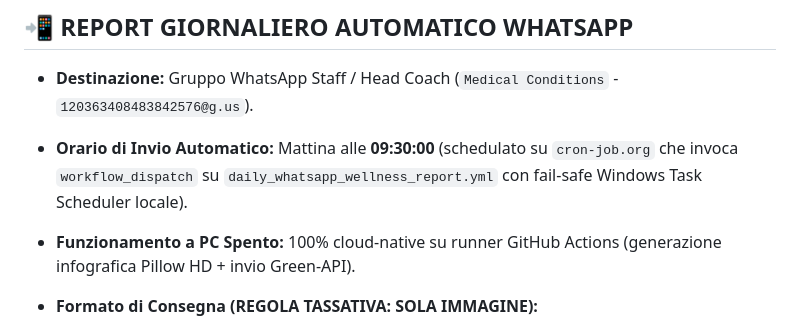
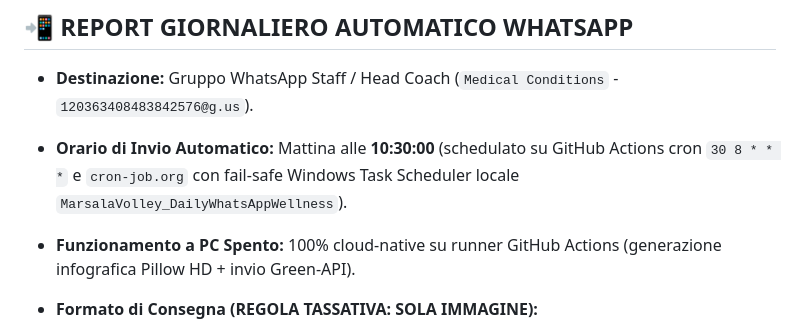
Before and after one commit to pamangiapane-lgtm/schede-allenamento, a Markdown page: MEMORIA_DI_LAVORO_COACH.md, the part around the change. Rendered like a GitHub page.

Commit message:
docs: update staff report delivery time to 10:30 in coach memory

```diff
--- a/MEMORIA_DI_LAVORO_COACH.md
+++ b/MEMORIA_DI_LAVORO_COACH.md
@@ -110,7 +110,7 @@
 
 ## 📲 REPORT GIORNALIERO AUTOMATICO WHATSAPP
 * **Destinazione:** Gruppo WhatsApp Staff / Head Coach (`Medical Conditions` - `120363408483842576@g.us`).
-* **Orario di Invio Automatico:** Mattina alle **09:30:00** (schedulato su `cron-job.org` che invoca `workflow_dispatch` su `daily_whatsapp_wellness_report.yml` con fail-safe Windows Task Scheduler locale).
+* **Orario di Invio Automatico:** Mattina alle **10:30:00** (schedulato su GitHub Actions cron `30 8 * * *` e `cron-job.org` con fail-safe Windows Task Scheduler locale `MarsalaVolley_DailyWhatsAppWellness`).
 * **Funzionamento a PC Spento:** 100% cloud-native su runner GitHub Actions (generazione infografica Pillow HD + invio Green-API).
 * **Formato di Consegna (REGOLA TASSATIVA: SOLA IMMAGINE):**
   1. **Infografica Visiva HD (PNG 1080x1920):** Grafica ufficiale Marsala Volley (Navy/Gold) con KPI squadra, focus clinico e tabella completa 13 atlete con semafori.
```
